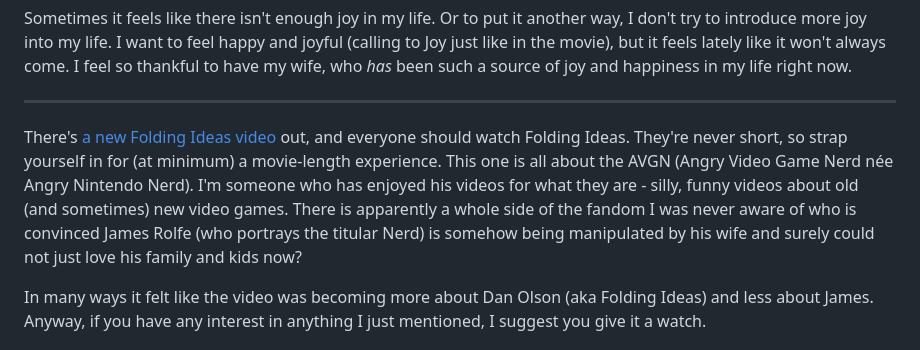
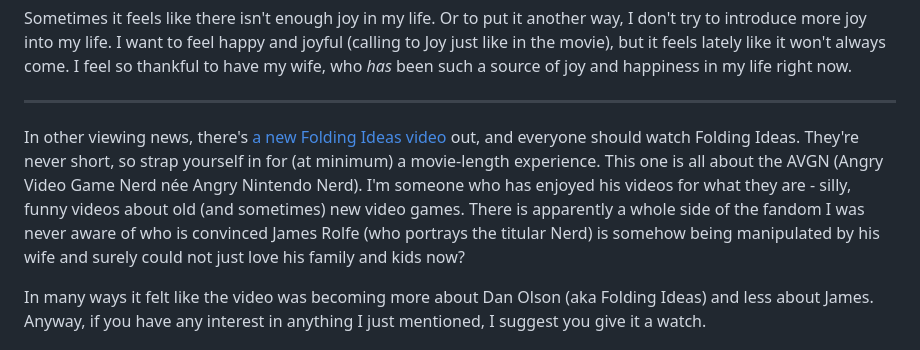
Before and after one commit to wonderfulfrog/wonderfulfrog.com, a Markdown page: src/posts/2024-06-22-weekly-notes-3.md, the part around the change. GitHub-like rendering.

Commit message:
fix: tweak post

```diff
--- a/src/posts/2024-06-22-weekly-notes-3.md
+++ b/src/posts/2024-06-22-weekly-notes-3.md
@@ -85,7 +85,7 @@ Sometimes it feels like there isn't enough joy in my life. Or to put it another
 
 ---
 
-There's [a new Folding Ideas video](https://www.youtube.com/watch?v=b3gZOt1Lo4A) out, and everyone should watch Folding Ideas. They're never short, so strap yourself in for (at minimum) a movie-length experience. This one is all about the AVGN (Angry Video Game Nerd née Angry Nintendo Nerd). I'm someone who has enjoyed his videos for what they are - silly, funny videos about old (and sometimes) new video games. There is apparently a whole side of the fandom I was never aware of who is convinced James Rolfe (who portrays the titular Nerd) is somehow being manipulated by his wife and surely could not just love his family and kids now?
+In other viewing news, there's [a new Folding Ideas video](https://www.youtube.com/watch?v=b3gZOt1Lo4A) out, and everyone should watch Folding Ideas. They're never short, so strap yourself in for (at minimum) a movie-length experience. This one is all about the AVGN (Angry Video Game Nerd née Angry Nintendo Nerd). I'm someone who has enjoyed his videos for what they are - silly, funny videos about old (and sometimes) new video games. There is apparently a whole side of the fandom I was never aware of who is convinced James Rolfe (who portrays the titular Nerd) is somehow being manipulated by his wife and surely could not just love his family and kids now?
 
 In many ways it felt like the video was becoming more about Dan Olson (aka Folding Ideas) and less about James. Anyway, if you have any interest in anything I just mentioned, I suggest you give it a watch.
 
```
